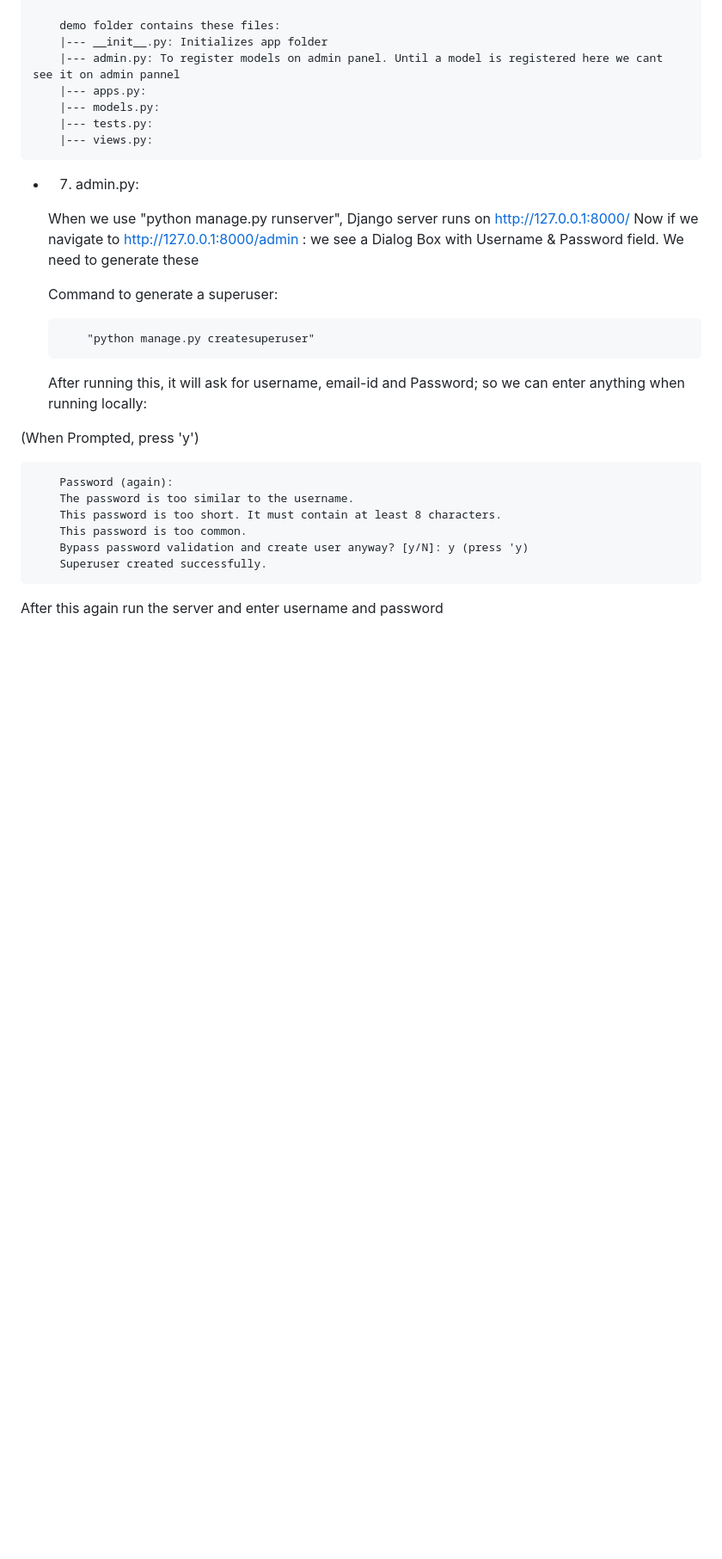
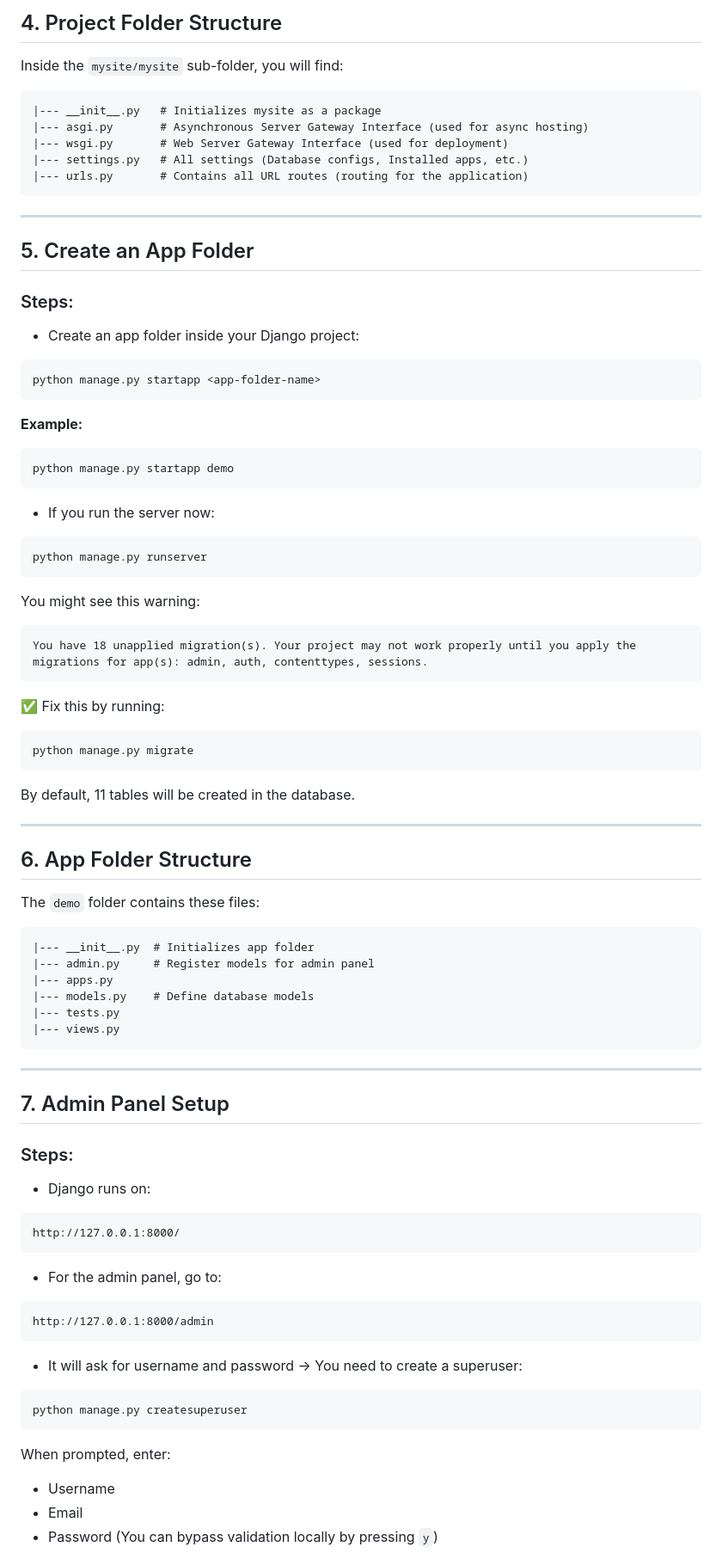
Before and after one commit to pranavchachra1702/Django, a Markdown page: djangodemo/README.md, the part around the change printed below. Shown: that part at 86% size. Rendered like a GitHub page; blank space fills up the shorter version.

````diff
--- a/djangodemo/README.md
+++ b/djangodemo/README.md
@@ -77,32 +67,71 @@ Eg: python manage.py startapp demo
 
-		demo folder contains these files:
-		|--- __init__.py: Initializes app folder
-		|--- admin.py: To register models on admin panel. Until a model is registered here we cant see it on admin pannel
-		|--- apps.py:
-		|--- models.py:
-		|--- tests.py:
-		|--- views.py:
-
-
-- 7. admin.py:
-
-	When we use "python manage.py runserver", Django server runs on http://127.0.0.1:8000/
-	Now if we navigate to http://127.0.0.1:8000/admin : we see a Dialog Box with Username & Password field. We need to generate these
-
-	Command to generate a superuser:
-    ```
-		"python manage.py createsuperuser"
-    ```
-    After running this, it will ask for username, email-id and Password; so we can enter anything when running locally:
-
-(When Prompted, press 'y')
-```
-    Password (again):
-    The password is too similar to the username.
-    This password is too short. It must contain at least 8 characters.
-    This password is too common.
-    Bypass password validation and create user anyway? [y/N]: y (press 'y)
-    Superuser created successfully.
+## 4. Project Folder Structure
+Inside the `mysite/mysite` sub-folder, you will find:
+```plaintext
+|--- __init__.py   # Initializes mysite as a package
+|--- asgi.py       # Asynchronous Server Gateway Interface (used for async hosting)
+|--- wsgi.py       # Web Server Gateway Interface (used for deployment)
+|--- settings.py   # All settings (Database configs, Installed apps, etc.)
+|--- urls.py       # Contains all URL routes (routing for the application)
 ```
 
-After this again run the server and enter username and password
+---
+
+## 5. Create an App Folder
+### Steps:
+- Create an app folder inside your Django project:
+```bash
+python manage.py startapp <app-folder-name>
+```
+**Example:**
+```bash
+python manage.py startapp demo
+```
+- If you run the server now:
+```bash
+python manage.py runserver
+```
+You might see this warning:
+```plaintext
+You have 18 unapplied migration(s). Your project may not work properly until you apply the migrations for app(s): admin, auth, contenttypes, sessions.
+```
+✅ Fix this by running:
+```bash
+python manage.py migrate
+```
+By default, 11 tables will be created in the database.
+
+---
+
+## 6. App Folder Structure
+The `demo` folder contains these files:
+```plaintext
+|--- __init__.py  # Initializes app folder
+|--- admin.py     # Register models for admin panel
+|--- apps.py
+|--- models.py    # Define database models
+|--- tests.py
+|--- views.py
+```
+
+---
+
+## 7. Admin Panel Setup
+### Steps:
+- Django runs on:
+```
+http://127.0.0.1:8000/
+```
+- For the admin panel, go to:
+```
+http://127.0.0.1:8000/admin
+```
+- It will ask for username and password → You need to create a superuser:
+```bash
+python manage.py createsuperuser
+```
+When prompted, enter:
+- Username
+- Email
+- Password (You can bypass validation locally by pressing `y`)
+
````
Also changed, not shown: other parts of djangodemo/README.md (+67 -66 lines).
